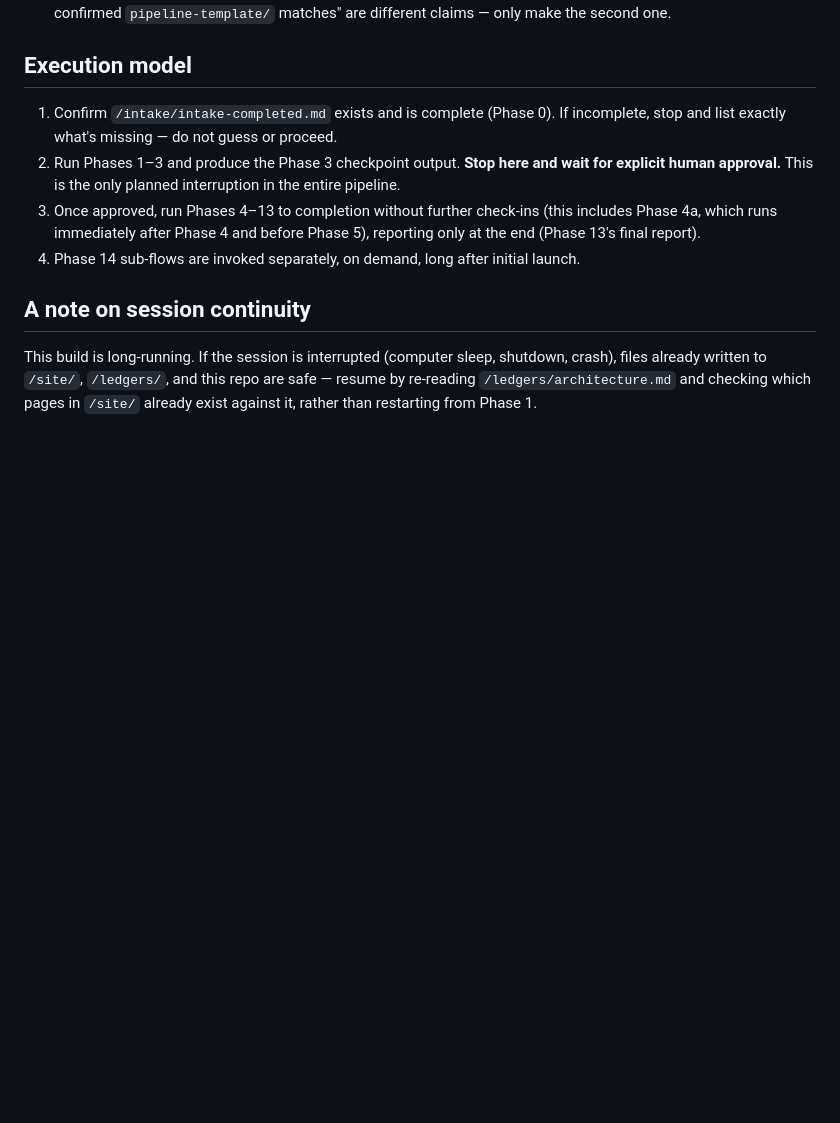
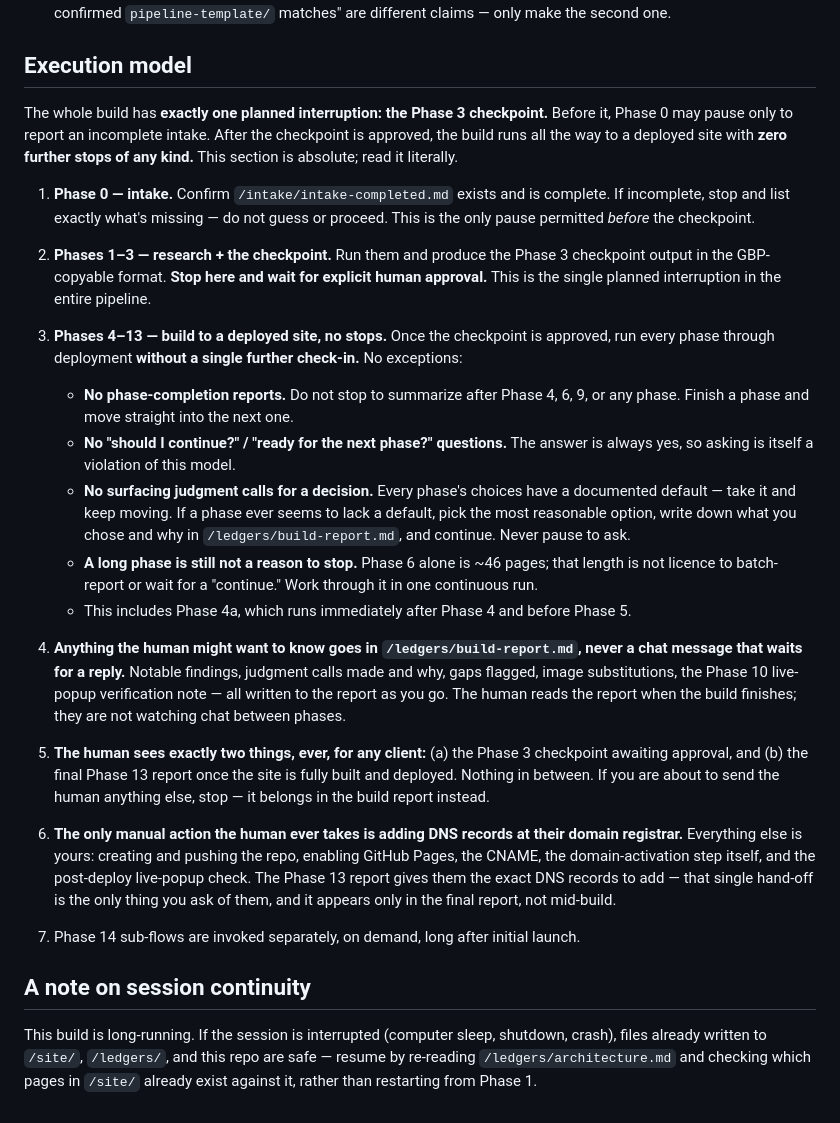
Before and after one commit to Service-Harvest/petes-plumbing-v2, a Markdown page: CLAUDE.md, the part around the change. Drawn GitHub-style; blank space fills up the shorter version.

```diff
--- a/CLAUDE.md
+++ b/CLAUDE.md
@@ -105,15 +105,58 @@ checkpoint explicitly marked below.
 
 ## Execution model
 
-1. Confirm `/intake/intake-completed.md` exists and is complete (Phase 0). If
-   incomplete, stop and list exactly what's missing — do not guess or proceed.
-2. Run Phases 1–3 and produce the Phase 3 checkpoint output. **Stop here and wait
-   for explicit human approval.** This is the only planned interruption in the
+The whole build has **exactly one planned interruption: the Phase 3 checkpoint.**
+Before it, Phase 0 may pause only to report an incomplete intake. After the
+checkpoint is approved, the build runs all the way to a deployed site with **zero
+further stops of any kind.** This section is absolute; read it literally.
+
+1. **Phase 0 — intake.** Confirm `/intake/intake-completed.md` exists and is
+   complete. If incomplete, stop and list exactly what's missing — do not guess
+   or proceed. This is the only pause permitted *before* the checkpoint.
+
+2. **Phases 1–3 — research + the checkpoint.** Run them and produce the Phase 3
+   checkpoint output in the GBP-copyable format. **Stop here and wait for
+   explicit human approval.** This is the single planned interruption in the
    entire pipeline.
-3. Once approved, run Phases 4–13 to completion without further check-ins
-   (this includes Phase 4a, which runs immediately after Phase 4 and before
-   Phase 5), reporting only at the end (Phase 13's final report).
-4. Phase 14 sub-flows are invoked separately, on demand, long after initial launch.
+
+3. **Phases 4–13 — build to a deployed site, no stops.** Once the checkpoint is
+   approved, run every phase through deployment **without a single further
+   check-in.** No exceptions:
+   - **No phase-completion reports.** Do not stop to summarize after Phase 4, 6,
+     9, or any phase. Finish a phase and move straight into the next one.
+   - **No "should I continue?" / "ready for the next phase?" questions.** The
+     answer is always yes, so asking is itself a violation of this model.
+   - **No surfacing judgment calls for a decision.** Every phase's choices have a
+     documented default — take it and keep moving. If a phase ever seems to lack
+     a default, pick the most reasonable option, write down what you chose and
+     why in `/ledgers/build-report.md`, and continue. Never pause to ask.
+   - **A long phase is still not a reason to stop.** Phase 6 alone is ~46 pages;
+     that length is not licence to batch-report or wait for a "continue." Work
+     through it in one continuous run.
+   - This includes Phase 4a, which runs immediately after Phase 4 and before
+     Phase 5.
+
+4. **Anything the human might want to know goes in `/ledgers/build-report.md`,
+   never a chat message that waits for a reply.** Notable findings, judgment
+   calls made and why, gaps flagged, image substitutions, the Phase 10
+   live-popup verification note — all written to the report as you go. The human
+   reads the report when the build finishes; they are not watching chat between
+   phases.
+
+5. **The human sees exactly two things, ever, for any client:** (a) the Phase 3
+   checkpoint awaiting approval, and (b) the final Phase 13 report once the site
+   is fully built and deployed. Nothing in between. If you are about to send the
+   human anything else, stop — it belongs in the build report instead.
+
+6. **The only manual action the human ever takes is adding DNS records at their
+   domain registrar.** Everything else is yours: creating and pushing the repo,
+   enabling GitHub Pages, the CNAME, the domain-activation step itself, and the
+   post-deploy live-popup check. The Phase 13 report gives them the exact DNS
+   records to add — that single hand-off is the only thing you ask of them, and
+   it appears only in the final report, not mid-build.
+
+7. Phase 14 sub-flows are invoked separately, on demand, long after initial
+   launch.
 
 ## A note on session continuity
 
```
Also changed, not shown: pipeline/phase-13-deploy.md (+29 -20 lines).
